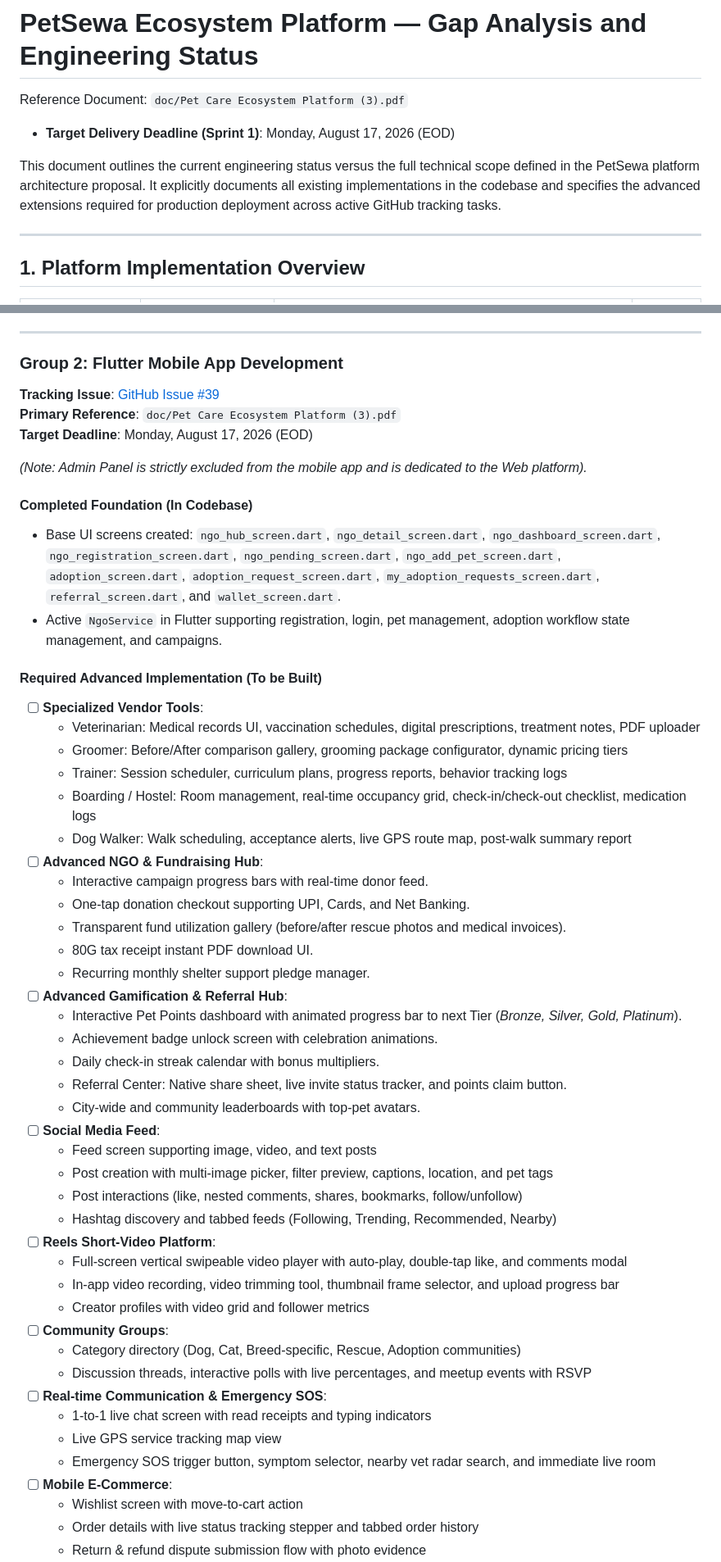
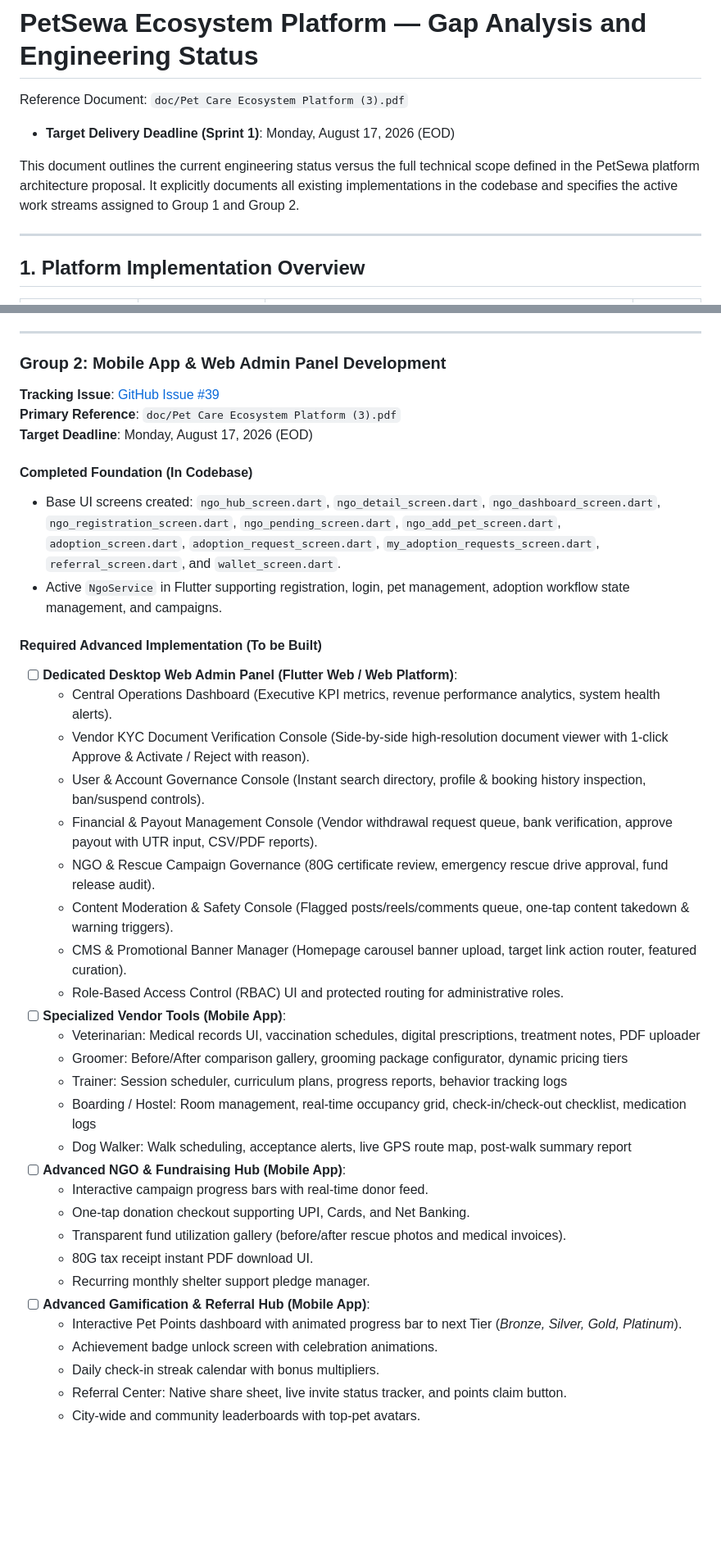
Before and after one commit to Vk2533120/petsewa_backrnd, a Markdown page: doc/gap_analysis.md, 2 parts joined by grey strips. Shown at 82% size. GitHub-like rendering; blank space fills up the shorter version.

Commit message:
docs: Assign both Flutter Mobile App and dedicated Desktop Web Admin Panel to Group 2, removing Group 3

```diff
--- a/doc/gap_analysis.md
+++ b/doc/gap_analysis.md
@@ -4,7 +4,7 @@ Reference Document: `doc/Pet Care Ecosystem Platform (3).pdf`
 
 - **Target Delivery Deadline (Sprint 1)**: Monday, August 17, 2026 (EOD)
 
-This document outlines the current engineering status versus the full technical scope defined in the PetSewa platform architecture proposal. It explicitly documents all existing implementations in the codebase and specifies the advanced extensions required for production deployment across active GitHub tracking tasks.
+This document outlines the current engineering status versus the full technical scope defined in the PetSewa platform architecture proposal. It explicitly documents all existing implementations in the codebase and specifies the active work streams assigned to Group 1 and Group 2.
 
 ---
 
@@ -118,54 +117,40 @@ This document outlines the current engineering status versus the full technical
 
 ---
 
-### Group 2: Flutter Mobile App Development
+### Group 2: Mobile App & Web Admin Panel Development
 **Tracking Issue**: [GitHub Issue #39](https://github.com/PetSewa-India/petsewa_app/issues/39)
 **Primary Reference**: `doc/Pet Care Ecosystem Platform (3).pdf`
 **Target Deadline**: Monday, August 17, 2026 (EOD)
-
-*(Note: Admin Panel is strictly excluded from the mobile app and is dedicated to the Web platform).*
 
 #### Completed Foundation (In Codebase)
 - Base UI screens created: `ngo_hub_screen.dart`, `ngo_detail_screen.dart`, `ngo_dashboard_screen.dart`, `ngo_registration_screen.dart`, `ngo_pending_screen.dart`, `ngo_add_pet_screen.dart`, `adoption_screen.dart`, `adoption_request_screen.dart`, `my_adoption_requests_screen.dart`, `referral_screen.dart`, and `wallet_screen.dart`.
 - Active `NgoService` in Flutter supporting registration, login, pet management, adoption workflow state management, and campaigns.
 
 #### Required Advanced Implementation (To be Built)
-- [ ] **Specialized Vendor Tools**:
+- [ ] **Dedicated Desktop Web Admin Panel (Flutter Web / Web Platform)**:
+  - Central Operations Dashboard (Executive KPI metrics, revenue performance analytics, system health alerts).
+  - Vendor KYC Document Verification Console (Side-by-side high-resolution document viewer with 1-click Approve & Activate / Reject with reason).
+  - User & Account Governance Console (Instant search directory, profile & booking history inspection, ban/suspend controls).
+  - Financial & Payout Management Console (Vendor withdrawal request queue, bank verification, approve payout with UTR input, CSV/PDF reports).
+  - NGO & Rescue Campaign Governance (80G certificate review, emergency rescue drive approval, fund release audit).
+  - Content Moderation & Safety Console (Flagged posts/reels/comments queue, one-tap content takedown & warning triggers).
+  - CMS & Promotional Banner Manager (Homepage carousel banner upload, target link action router, featured curation).
+  - Role-Based Access Control (RBAC) UI and protected routing for administrative roles.
+- [ ] **Specialized Vendor Tools (Mobile App)**:
   - Veterinarian: Medical records UI, vaccination schedules, digital prescriptions, treatment notes, PDF uploader
   - Groomer: Before/After comparison gallery, grooming package configurator, dynamic pricing tiers
   - Trainer: Session scheduler, curriculum plans, progress reports, behavior tracking logs
   - Boarding / Hostel: Room management, real-time occupancy grid, check-in/check-out checklist, medication logs
   - Dog Walker: Walk scheduling, acceptance alerts, live GPS route map, post-walk summary report
-- [ ] **Advanced NGO & Fundraising Hub**:
+- [ ] **Advanced NGO & Fundraising Hub (Mobile App)**:
   - Interactive campaign progress bars with real-time donor feed.
   - One-tap donation checkout supporting UPI, Cards, and Net Banking.
   - Transparent fund utilization gallery (before/after rescue photos and medical invoices).
   - 80G tax receipt instant PDF download UI.
   - Recurring monthly shelter support pledge manager.
-- [ ] **Advanced Gamification & Referral Hub**:
+- [ ] **Advanced Gamification & Referral Hub (Mobile App)**:
   - Interactive Pet Points dashboard with animated progress bar to next Tier (*Bronze, Silver, Gold, Platinum*).
   - Achievement badge unlock screen with celebration animations.
   - Daily check-in streak calendar with bonus multipliers.
   - Referral Center: Native share sheet, live invite status tracker, and points claim button.
   - City-wide and community leaderboards with top-pet avatars.
-- [ ] **Social Media Feed**:
-  - Feed screen supporting image, video, and text posts
-  - Post creation with multi-image picker, filter preview, captions, location, and pet tags
-  - Post interactions (like, nested comments, shares, bookmarks, follow/unfollow)
-  - Hashtag discovery and tabbed feeds (Following, Trending, Recommended, Nearby)
-- [ ] **Reels Short-Video Platform**:
-  - Full-screen vertical swipeable video player with auto-play, double-tap like, and comments modal
-  - In-app video recording, video trimming tool, thumbnail frame selector, and upload progress bar
-  - Creator profiles with video grid and follower metrics
-- [ ] **Community Groups**:
-  - Category directory (Dog, Cat, Breed-specific, Rescue, Adoption communities)
-  - Discussion threads, interactive polls with live percentages, and meetup events with RSVP
-- [ ] **Real-time Communication & Emergency SOS**:
-  - 1-to-1 live chat screen with read receipts and typing indicators
-  - Live GPS service tracking map view
-  - Emergency SOS trigger button, symptom selector, nearby vet radar search, and immediate live room
-- [ ] **Mobile E-Commerce**:
-  - Wishlist screen with move-to-cart action
-  - Order details with live status tracking stepper and tabbed order history
-  - Return & refund dispute submission flow with photo evidence
-
```
Also changed, not shown: other parts of doc/gap_analysis.md (+19 -21 lines).
